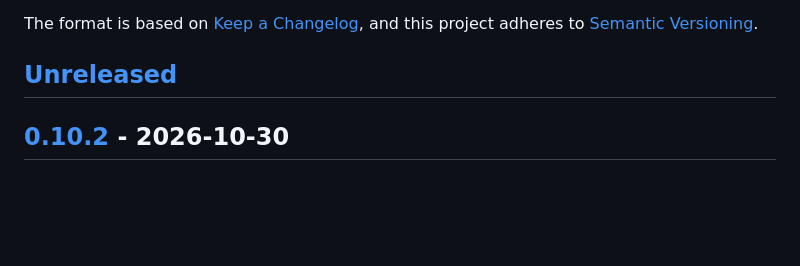
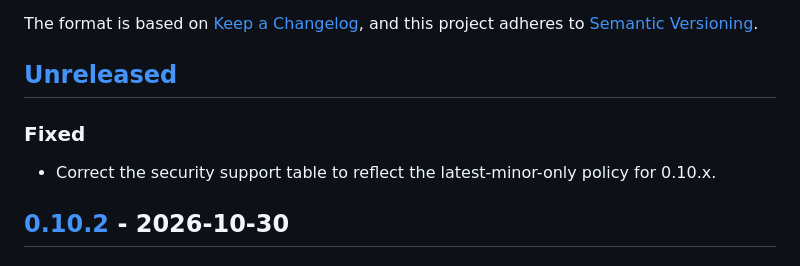
Before and after one commit to iliaal/phpser, a Markdown page: CHANGELOG.md, the part around the change. Rendered like a GitHub page; blank space fills up the shorter version.

Commit message:
Correct supported security versions for 0.10 (#51)

```diff
--- a/CHANGELOG.md
+++ b/CHANGELOG.md
@@ -6,6 +6,10 @@ The format is based on [Keep a Changelog](https://keepachangelog.com/en/1.1.0/),
 and this project adheres to [Semantic Versioning](https://semver.org/spec/v2.0.0.html).
 
 ## [Unreleased]
+
+### Fixed
+
+- Correct the security support table to reflect the latest-minor-only policy for 0.10.x.
 
 ## [0.10.2] - 2026-10-30
 
```
Also changed, not shown: SECURITY.md (+4 -1 lines).
